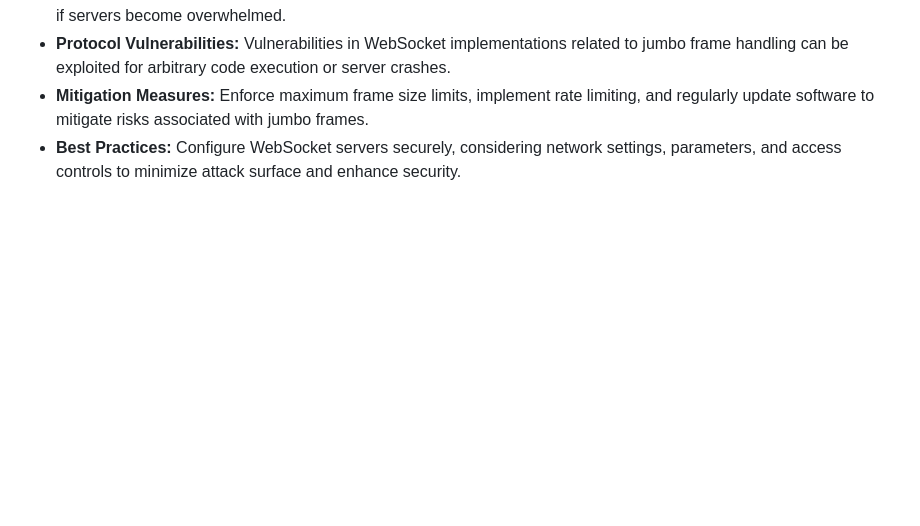
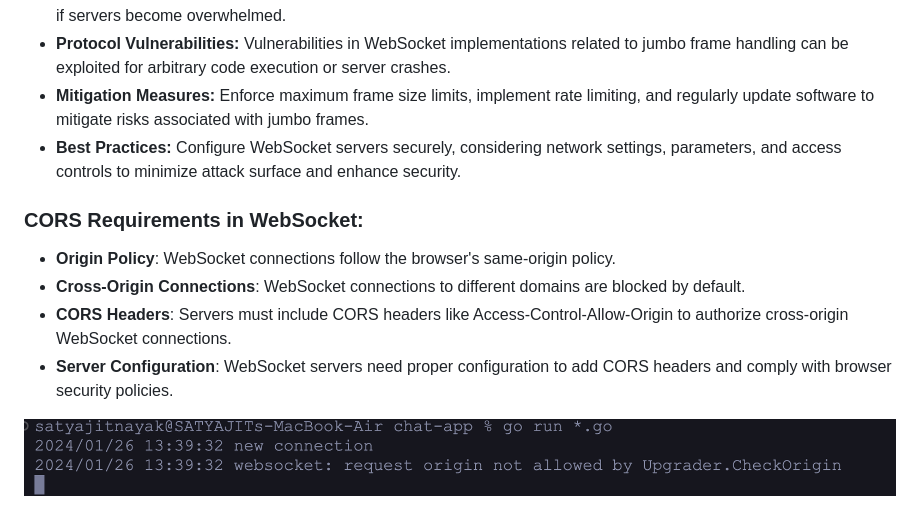
Before and after one commit to satyajitnayk/chat-app, a Markdown page: README.md, the part around the change. Drawn GitHub-style; pictures changed too: assets/cors-error.png (added); blank space fills up the shorter version.

Commit message:
add cors policy

```diff
--- a/README.md
+++ b/README.md
@@ -73,3 +73,12 @@ Reason :larger frame size that exceeds the typical MTU (Maximum Transmission Uni
 - **Protocol Vulnerabilities:** Vulnerabilities in WebSocket implementations related to jumbo frame handling can be exploited for arbitrary code execution or server crashes.
 - **Mitigation Measures:** Enforce maximum frame size limits, implement rate limiting, and regularly update software to mitigate risks associated with jumbo frames.
 - **Best Practices:** Configure WebSocket servers securely, considering network settings, parameters, and access controls to minimize attack surface and enhance security.
+
+### CORS Requirements in WebSocket:
+
+- **Origin Policy**: WebSocket connections follow the browser's same-origin policy.
+- **Cross-Origin Connections**: WebSocket connections to different domains are blocked by default.
+- **CORS Headers**: Servers must include CORS headers like Access-Control-Allow-Origin to authorize cross-origin WebSocket connections.
+- **Server Configuration**: WebSocket servers need proper configuration to add CORS headers and comply with browser security policies.
+
+![cors_error](/assets/cors-error.png)
```
Also changed, not shown: 1 other file.
